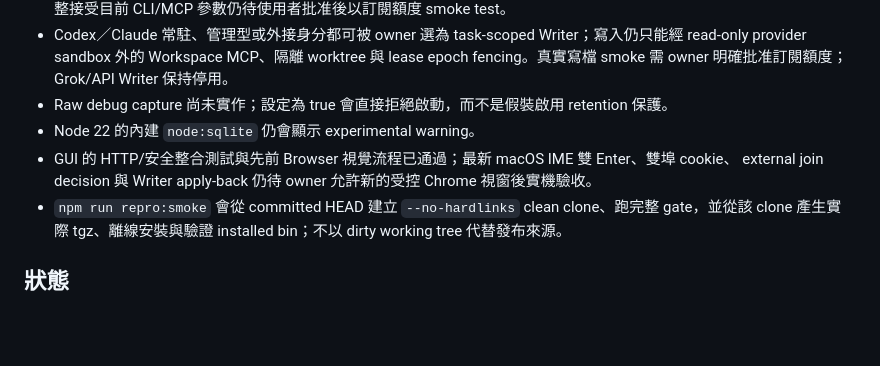
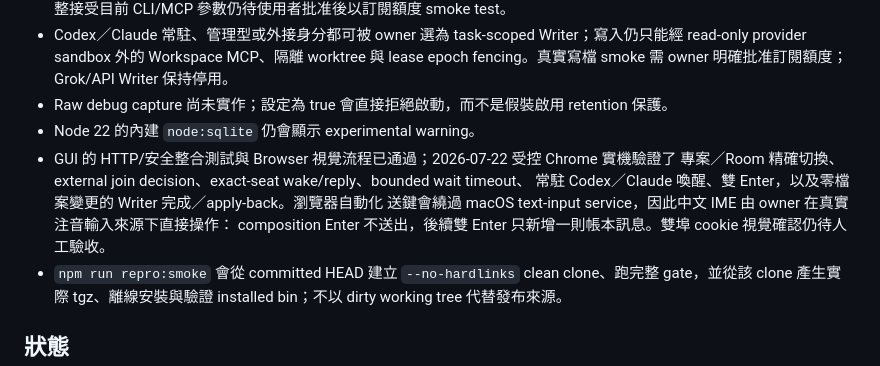
Before and after one commit to gn01226919/orchestratory, a Markdown page: README.md, the part around the change. GitHub-like rendering; blank space fills up the shorter version.

Commit message:
docs: record Chrome GUI acceptance

```diff
--- a/README.md
+++ b/README.md
@@ -315,8 +315,11 @@ container image 與任何額外額度操作仍需 owner 明確批准。
   需 owner 明確批准訂閱額度；Grok/API Writer 保持停用。
 - Raw debug capture 尚未實作；設定為 true 會直接拒絕啟動，而不是假裝啟用 retention 保護。
 - Node 22 的內建 `node:sqlite` 仍會顯示 experimental warning。
-- GUI 的 HTTP/安全整合測試與先前 Browser 視覺流程已通過；最新 macOS IME 雙 Enter、雙埠 cookie、
-  external join decision 與 Writer apply-back 仍待 owner 允許新的受控 Chrome 視窗後實機驗收。
+- GUI 的 HTTP/安全整合測試與 Browser 視覺流程已通過；2026-07-22 受控 Chrome 實機驗證了
+  專案／Room 精確切換、external join decision、exact-seat wake/reply、bounded wait timeout、
+  常駐 Codex／Claude 喚醒、雙 Enter，以及零檔案變更的 Writer 完成／apply-back。瀏覽器自動化
+  送鍵會繞過 macOS text-input service，因此中文 IME 由 owner 在真實注音輸入來源下直接操作：
+  composition Enter 不送出，後續雙 Enter 只新增一則帳本訊息。雙埠 cookie 視覺確認仍待人工驗收。
 - `npm run repro:smoke` 會從 committed HEAD 建立 `--no-hardlinks` clean clone、跑完整 gate，並從該
   clone 產生實際 tgz、離線安裝與驗證 installed bin；不以 dirty working tree 代替發布來源。
 
```
Also changed, not shown: docs/RELEASE_CHECKLIST.md (+6 -2 lines), docs/VERIFICATION.md (+4 -4 lines).
